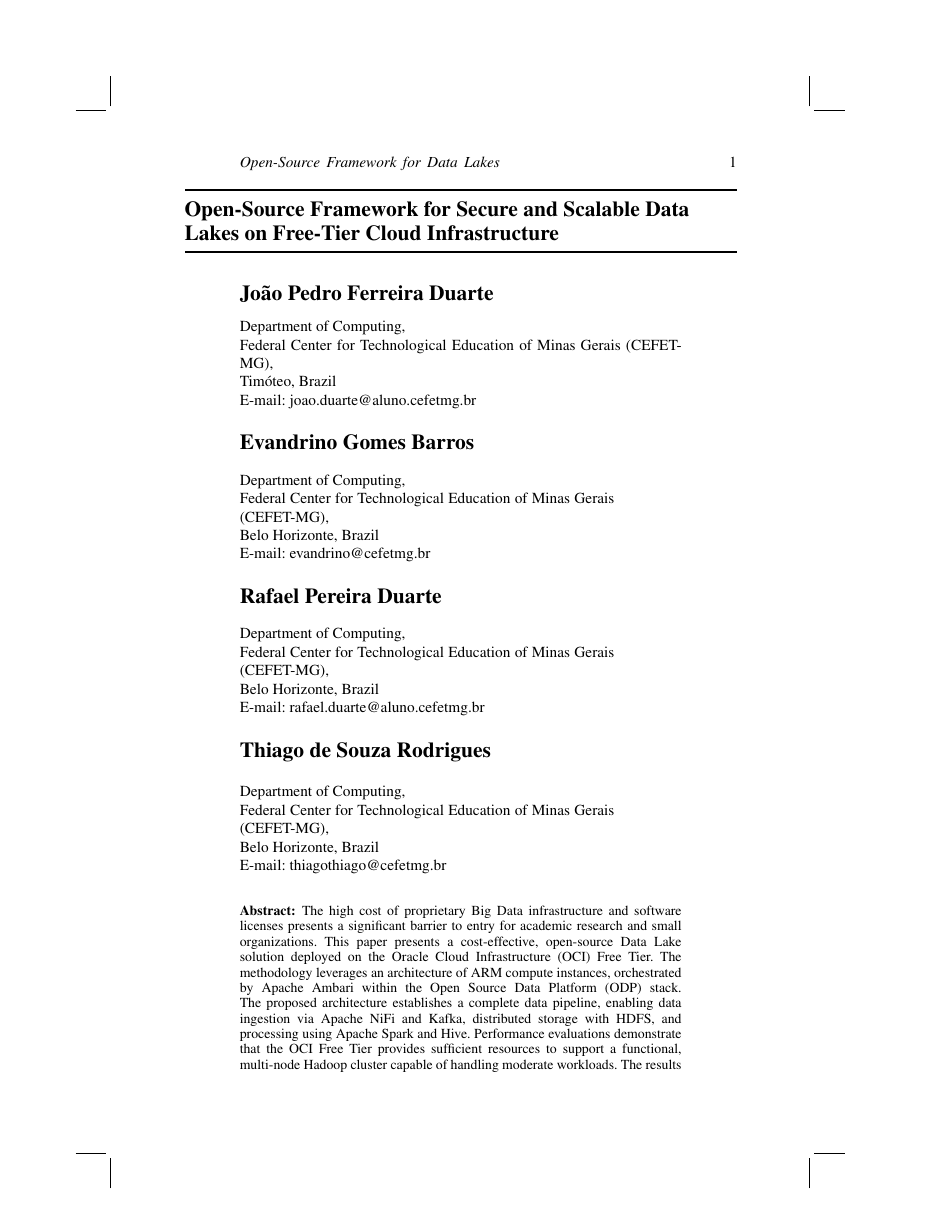
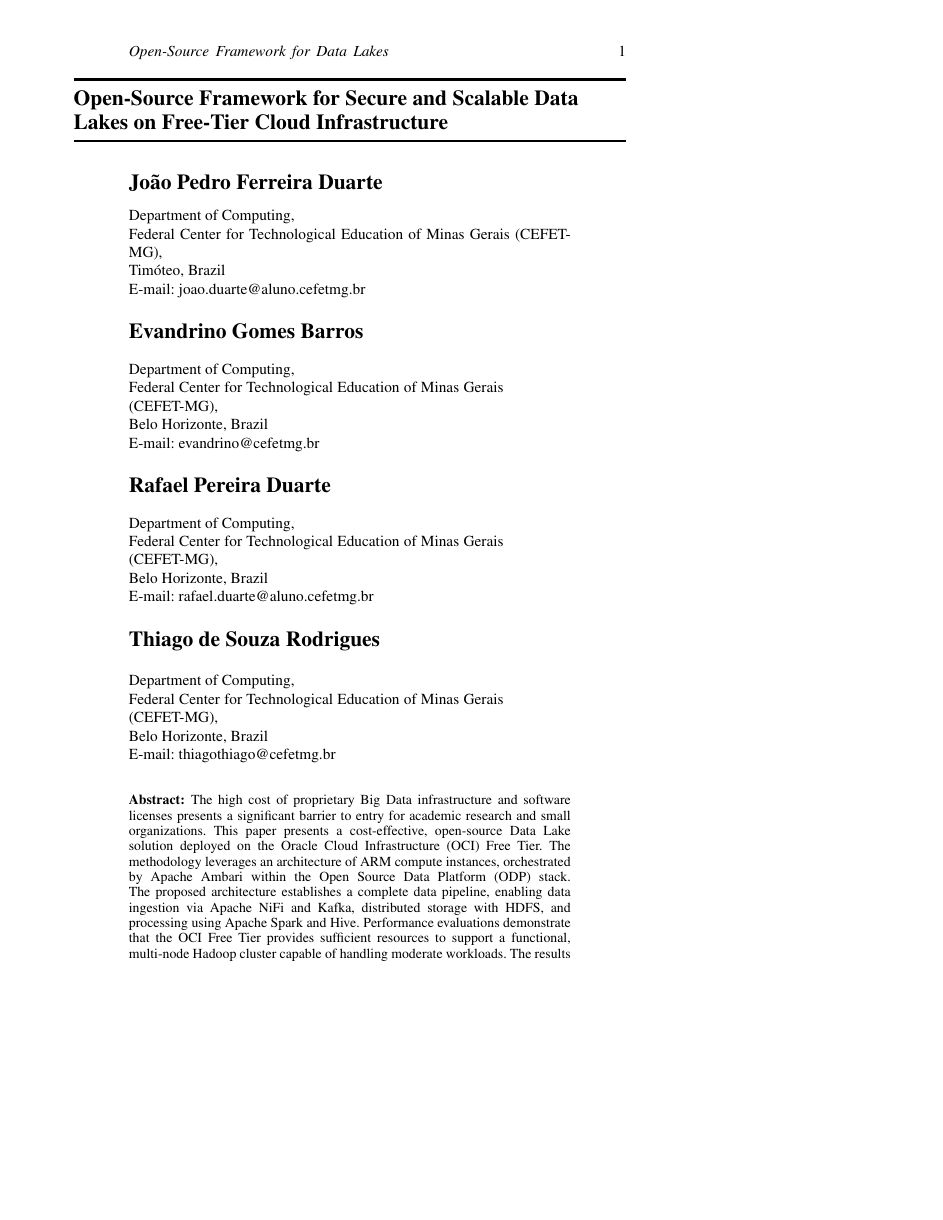
Before and after one commit to joaopfduarte/Article-CDP, a LaTeX document (main.tex, which reads singlecol-new.cls): page 1 of 16, the shorter picture padded with empty space. Compiled offline with pdfLaTeX.

Commit message:
crop para relatório

```diff
--- a/main.tex
+++ b/main.tex
@@ -5,7 +5,7 @@
 
 % Load the document class.
 % Note: The .cls file must be in the same directory or within the TEX inputs path
-\documentclass{singlecol-new}
+\documentclass[nocrop]{singlecol-new}
 
 % Load custom preamble (packages and commands)
 \input{structure/preamble}
--- a/singlecol-new.cls
+++ b/singlecol-new.cls
@@ -109,6 +109,16 @@
   \AtBeginDocument{\PagePositionCropYes
     {7pc}{5.3pc}{5.9pc}{7pt}
     {7in}{10in}{-1in}{-1in}}}
+\DeclareOption{nocrop}{\setlength\overfullrule{0pt}%
+  \setlength\paperwidth{6.3in}%
+  \setlength\paperheight{9.4in}%
+  \ifx\pdfpagewidth\undefined\else
+    \setlength{\pdfpagewidth}{\paperwidth}%
+    \setlength{\pdfpageheight}{\paperheight}%
+  \fi
+  \AtBeginDocument{\PagePositionCropNo
+    {4pc}{4pc}{3.77pc}{7pt}
+    {6.3in}{9.4in}{-1in}{-1in}}}
 \DeclareOption{titlepage}{\@titlepagetrue}
 \if@compatibility\else
 \DeclareOption{notitlepage}{\@titlepagefalse}
```
